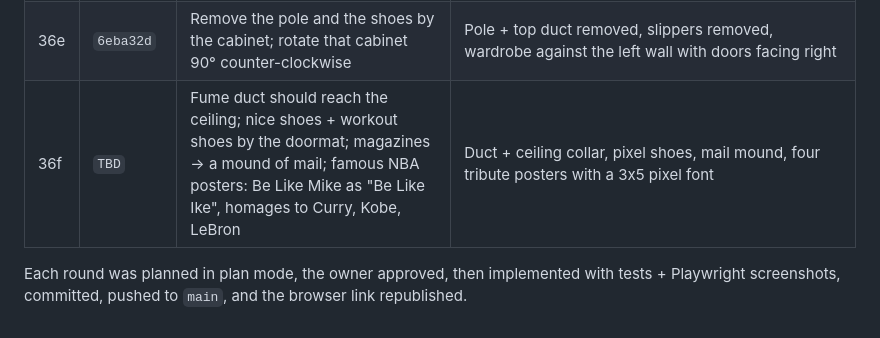
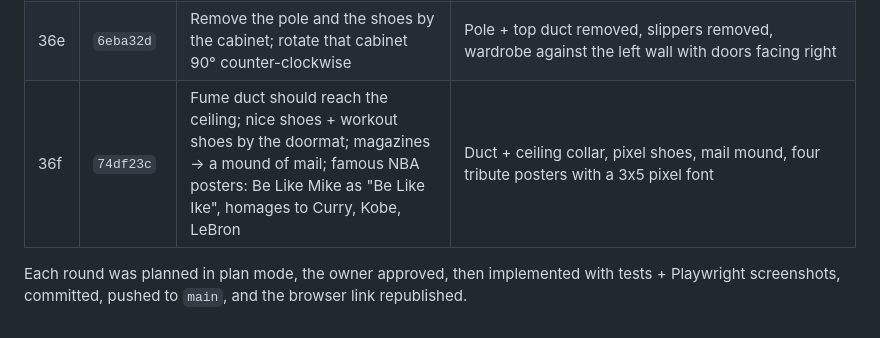
Before and after one commit to dylanfanselow/Basketball-RPG, a Markdown page: docs/HISTORY.md, the part around the change. Drawn GitHub-style.

Commit message:
Docs: round 36f hash
Co-Authored-By: Claude Opus 5.5 <noreply@anthropic.com>
Claude-Session: https://claude.ai/code/session_01CcgHT1pqBqfrX5GZbFhXLS

```diff
--- a/docs/HISTORY.md
+++ b/docs/HISTORY.md
@@ -42,7 +42,7 @@
 | 36c | `10347b3` | Cat more angular and taller (pixel-cat reference); pillow and blanket need volume, pillow on the seat + back cushion, blanket the other way round; armchair by the door faces left; remove the bowl | New cat frames, shaded dome-fold blanket heap + tilted thick pillow, side-view armchair facing left, bowl removed |
 | 36d | `664ce10` | The blanket looks like a sausage, it should be a sheet | Blanket redrawn as one draped sheet (surface-lit, wrinkles from under the cat, border + fringe) |
 | 36e | `6eba32d` | Remove the pole and the shoes by the cabinet; rotate that cabinet 90° counter-clockwise | Pole + top duct removed, slippers removed, wardrobe against the left wall with doors facing right |
-| 36f | `TBD` | Fume duct should reach the ceiling; nice shoes + workout shoes by the doormat; magazines → a mound of mail; famous NBA posters: Be Like Mike as "Be Like Ike", homages to Curry, Kobe, LeBron | Duct + ceiling collar, pixel shoes, mail mound, four tribute posters with a 3x5 pixel font |
+| 36f | `74df23c` | Fume duct should reach the ceiling; nice shoes + workout shoes by the doormat; magazines → a mound of mail; famous NBA posters: Be Like Mike as "Be Like Ike", homages to Curry, Kobe, LeBron | Duct + ceiling collar, pixel shoes, mail mound, four tribute posters with a 3x5 pixel font |
 
 Each round was planned in plan mode, the owner approved, then implemented with tests + Playwright screenshots,
 committed, pushed to `main`, and the browser link republished.
```
